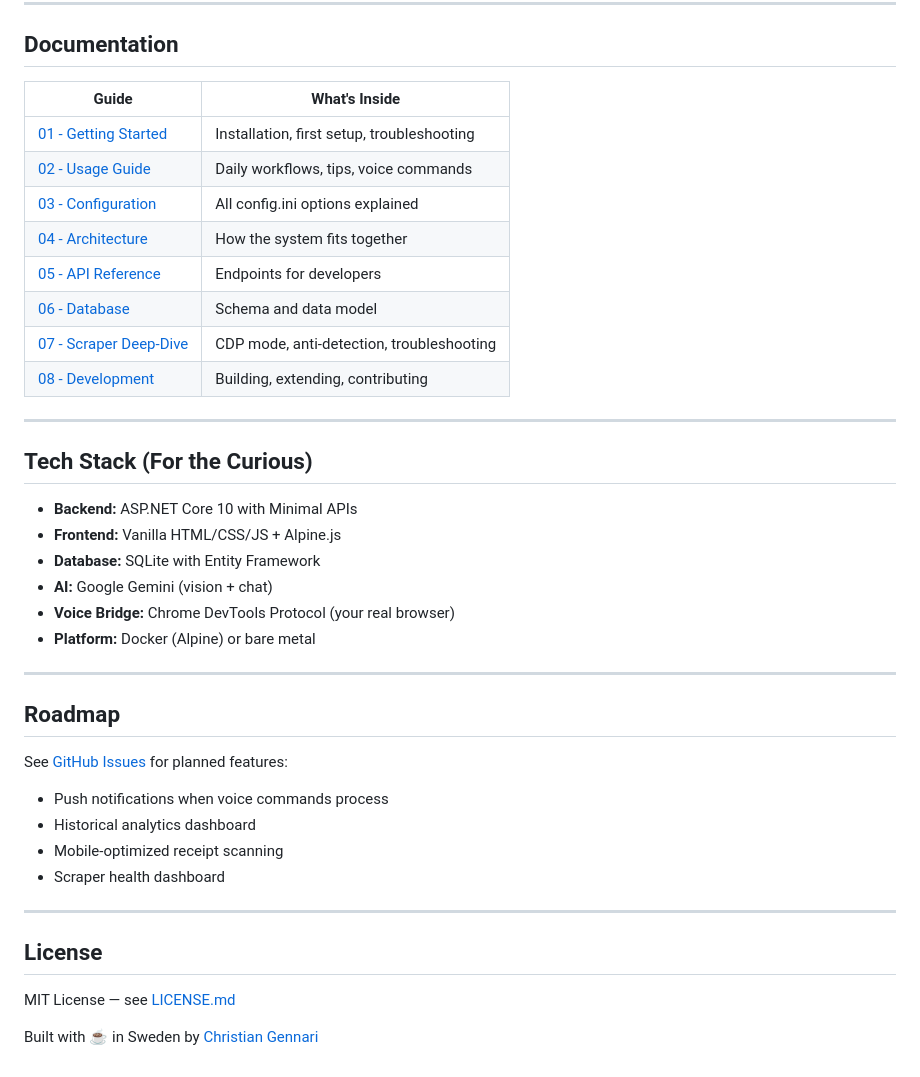
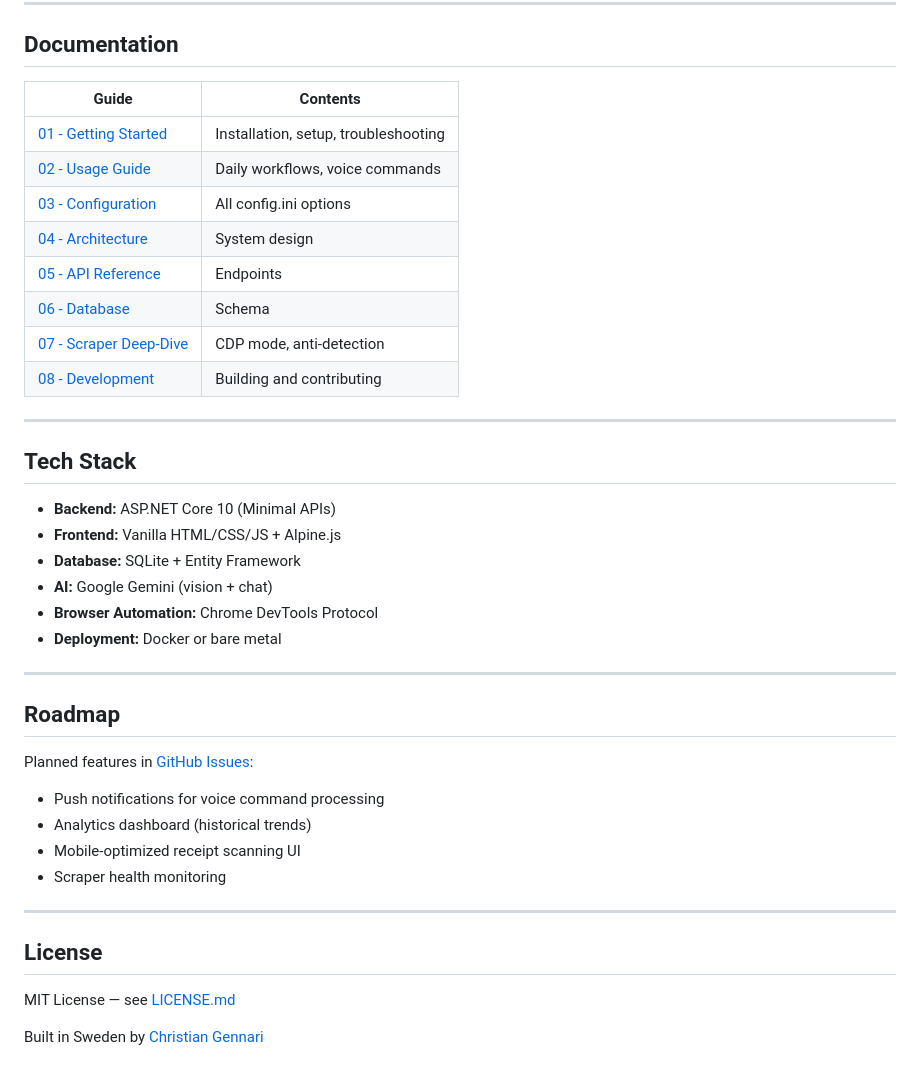
Before and after one commit to Christian-Gennari/HomeStoq, a Markdown page: README.md, the part around one of its changes. Drawn GitHub-style.

```diff
--- a/README.md
+++ b/README.md
@@ -74,37 +75,38 @@ You
 
 ## Documentation
 
-| Guide | What's Inside |
-|-------|---------------|
-| [01 - Getting Started](_docs/01-getting-started.md) | Installation, first setup, troubleshooting |
-| [02 - Usage Guide](_docs/02-usage-guide.md) | Daily workflows, tips, voice commands |
-| [03 - Configuration](_docs/03-configuration.md) | All config.ini options explained |
-| [04 - Architecture](_docs/04-architecture.md) | How the system fits together |
-| [05 - API Reference](_docs/05-api-reference.md) | Endpoints for developers |
-| [06 - Database](_docs/06-database.md) | Schema and data model |
-| [07 - Scraper Deep-Dive](_docs/07-scraper.md) | CDP mode, anti-detection, troubleshooting |
-| [08 - Development](_docs/08-development.md) | Building, extending, contributing |
+| Guide | Contents |
+|-------|----------|
+| [01 - Getting Started](_docs/01-getting-started.md) | Installation, setup, troubleshooting |
+| [02 - Usage Guide](_docs/02-usage-guide.md) | Daily workflows, voice commands |
+| [03 - Configuration](_docs/03-configuration.md) | All config.ini options |
+| [04 - Architecture](_docs/04-architecture.md) | System design |
+| [05 - API Reference](_docs/05-api-reference.md) | Endpoints |
+| [06 - Database](_docs/06-database.md) | Schema |
+| [07 - Scraper Deep-Dive](_docs/07-scraper.md) | CDP mode, anti-detection |
+| [08 - Development](_docs/08-development.md) | Building and contributing |
 
 ---
 
-## Tech Stack (For the Curious)
+## Tech Stack
 
-- **Backend:** ASP.NET Core 10 with Minimal APIs
+- **Backend:** ASP.NET Core 10 (Minimal APIs)
 - **Frontend:** Vanilla HTML/CSS/JS + Alpine.js
-- **Database:** SQLite with Entity Framework
+- **Database:** SQLite + Entity Framework
 - **AI:** Google Gemini (vision + chat)
-- **Voice Bridge:** Chrome DevTools Protocol (your real browser)
-- **Platform:** Docker (Alpine) or bare metal
+- **Browser Automation:** Chrome DevTools Protocol
+- **Deployment:** Docker or bare metal
 
 ---
 
 ## Roadmap
 
-See [GitHub Issues](https://github.com/Christian-Gennari/HomeStoq/issues) for planned features:
-- Push notifications when voice commands process
-- Historical analytics dashboard
-- Mobile-optimized receipt scanning
-- Scraper health dashboard
+Planned features in [GitHub Issues](https://github.com/Christian-Gennari/HomeStoq/issues):
+
+- Push notifications for voice command processing
+- Analytics dashboard (historical trends)
+- Mobile-optimized receipt scanning UI
+- Scraper health monitoring
 
 ---
 
@@ -112,4 +114,4 @@ See [GitHub Issues](https://github.com/Christian-Gennari/HomeStoq/issues) for pl
 
 MIT License — see [LICENSE.md](LICENSE.md)
 
-Built with ☕ in Sweden by [Christian Gennari](https://dev.cgennari.com)
+Built in Sweden by [Christian Gennari](https://dev.cgennari.com)
```
Also changed, not shown: other parts of README.md (+35 -34 lines).
